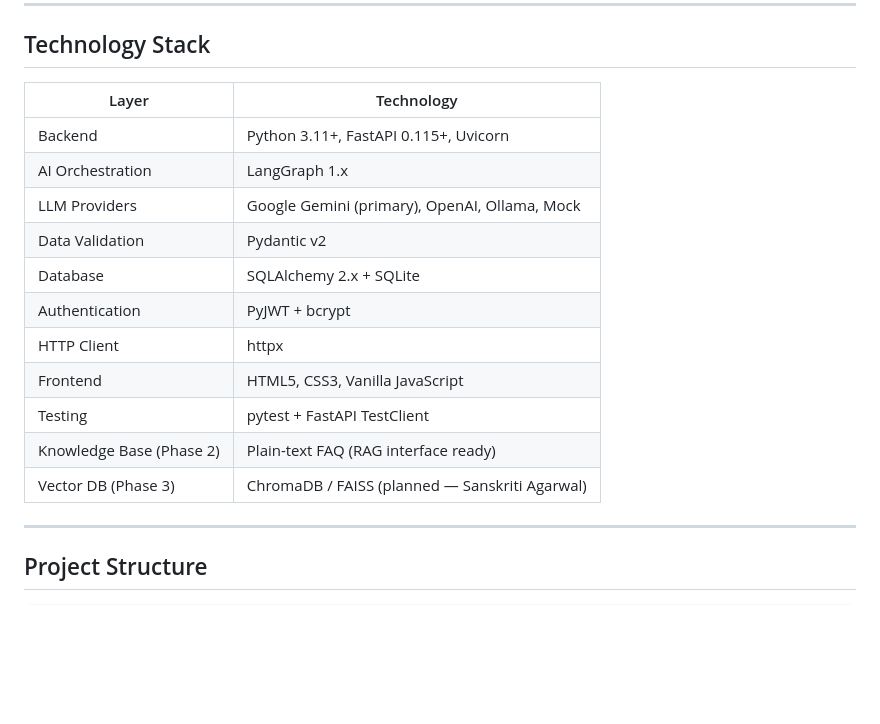
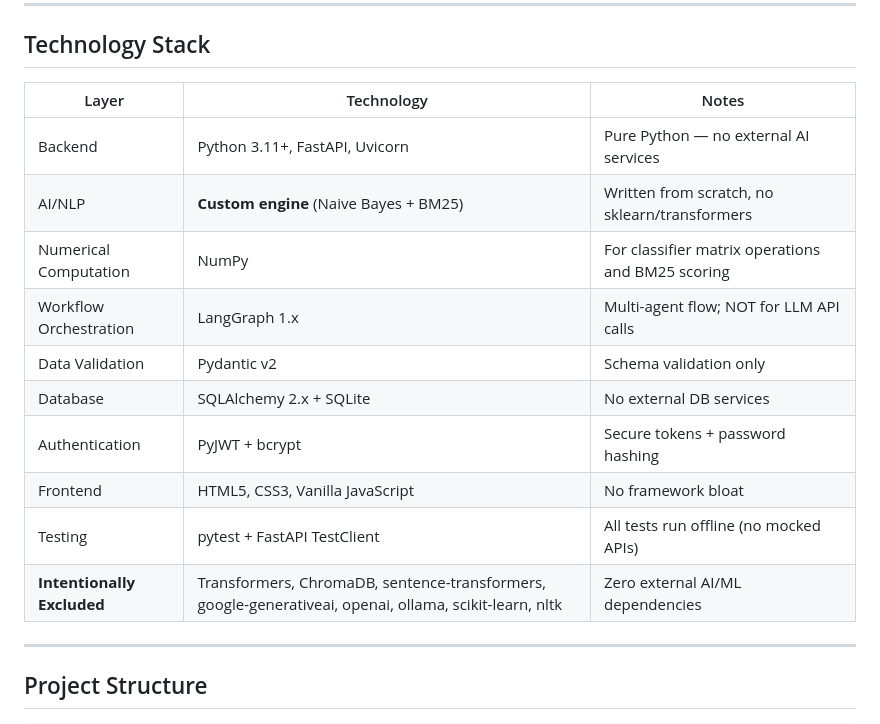
Before and after one commit to Er-Devanshi/ai-it-support-service-desk, a Markdown page: README.md, the part around one of its changes. Rendered like a GitHub page; blank space fills up the shorter version.

```diff
--- a/README.md
+++ b/README.md
@@ -45,19 +53,18 @@ ServiceDesk-AI addresses this by providing an intelligent first-line support age
 
 ## Technology Stack
 
-| Layer | Technology |
-|---|---|
-| Backend | Python 3.11+, FastAPI 0.115+, Uvicorn |
-| AI Orchestration | LangGraph 1.x |
-| LLM Providers | Google Gemini (primary), OpenAI, Ollama, Mock |
-| Data Validation | Pydantic v2 |
-| Database | SQLAlchemy 2.x + SQLite |
-| Authentication | PyJWT + bcrypt |
-| HTTP Client | httpx |
-| Frontend | HTML5, CSS3, Vanilla JavaScript |
-| Testing | pytest + FastAPI TestClient |
-| Knowledge Base (Phase 2) | Plain-text FAQ (RAG interface ready) |
-| Vector DB (Phase 3) | ChromaDB / FAISS (planned — Sanskriti Agarwal) |
+| Layer | Technology | Notes |
+|---|---|---|
+| Backend | Python 3.11+, FastAPI, Uvicorn | Pure Python — no external AI services |
+| AI/NLP | **Custom engine** (Naive Bayes + BM25) | Written from scratch, no sklearn/transformers |
+| Numerical Computation | NumPy | For classifier matrix operations and BM25 scoring |
+| Workflow Orchestration | LangGraph 1.x | Multi-agent flow; NOT for LLM API calls |
+| Data Validation | Pydantic v2 | Schema validation only |
+| Database | SQLAlchemy 2.x + SQLite | No external DB services |
+| Authentication | PyJWT + bcrypt | Secure tokens + password hashing |
+| Frontend | HTML5, CSS3, Vanilla JavaScript | No framework bloat |
+| Testing | pytest + FastAPI TestClient | All tests run offline (no mocked APIs) |
+| **Intentionally Excluded** | Transformers, ChromaDB, sentence-transformers, google-generativeai, openai, ollama, scikit-learn, nltk | Zero external AI/ML dependencies
 
 ---
 
```
Also changed, not shown: other parts of README.md (+30 -22 lines).
